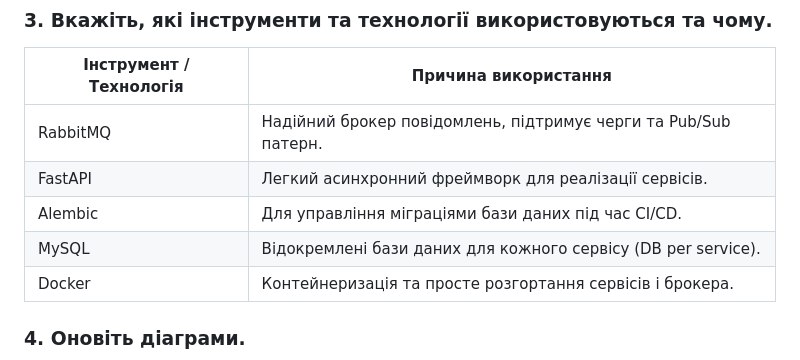
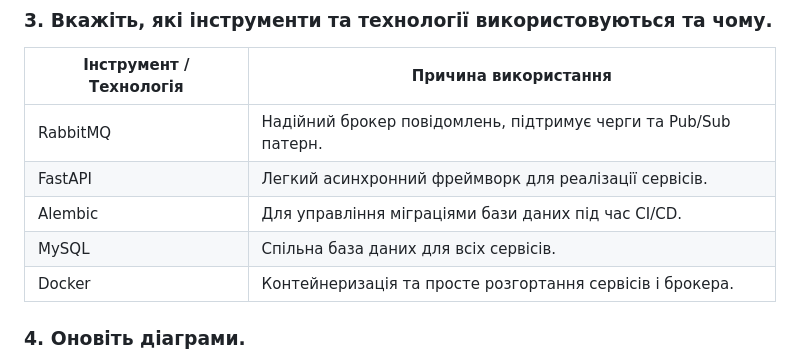
Before and after one commit to SimonRoG/Urlaubstool, a Markdown page: labs/lab4.md, the part around the change. GitHub-like rendering.

```diff
--- a/labs/lab4.md
+++ b/labs/lab4.md
@@ -36,7 +36,7 @@
 | RabbitMQ                | Надійний брокер повідомлень, підтримує черги та Pub/Sub патерн. |
 | FastAPI                 | Легкий асинхронний фреймворк для реалізації сервісів.           |
 | Alembic                 | Для управління міграціями бази даних під час CI/CD.             |
-| MySQL                   | Відокремлені бази даних для кожного сервісу (DB per service).   |
+| MySQL                   | Спільна база даних для всіх сервісів.                           |
 | Docker                  | Контейнеризація та просте розгортання сервісів і брокера.       |
 
 ### 4. Оновіть діаграми.
```
